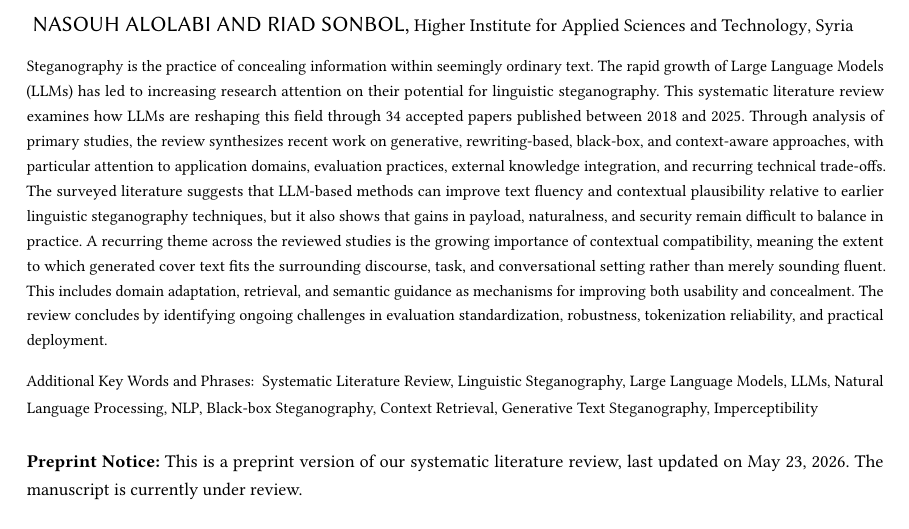
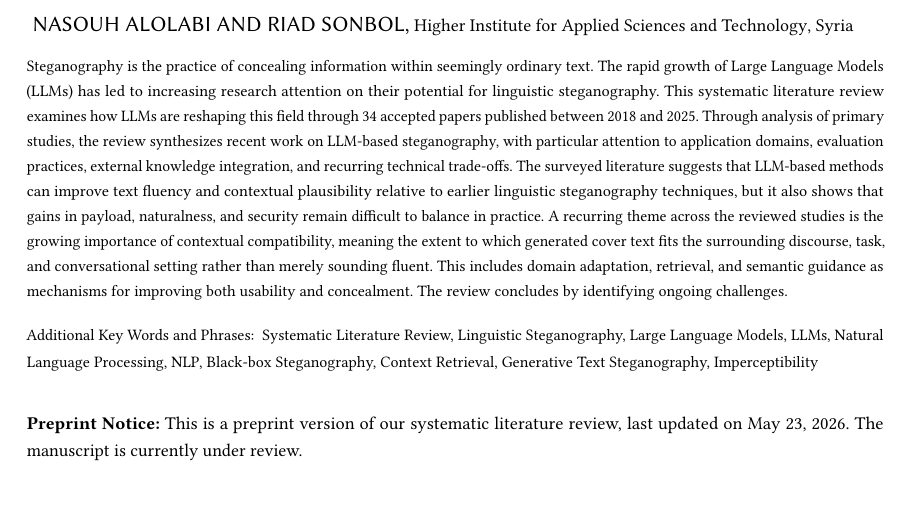
Before and after one commit to NasoohOlabi/SLR-draft, a LaTeX paper (draft.tex): part of page 1 of 34, cut so that both start at the same text, the shorter picture padded with empty space. Compiled offline with pdfLaTeX.

Commit message:
reduce buz words

```diff
--- a/draft.tex
+++ b/draft.tex
@@ -34,14 +34,12 @@
 
 \begin{abstract}
 	Steganography is the practice of concealing information within seemingly ordinary text. The rapid growth of Large Language Models (LLMs) has led to increasing research attention on their potential for linguistic steganography. This systematic literature review examines how LLMs are reshaping this field through 34 accepted papers published between 2018 and 2025. Through
-	analysis of primary studies, the review synthesizes recent work on generative, rewriting-based, black-box, and context-aware
-	approaches, with particular attention to application domains, evaluation practices, external knowledge integration, and recurring
+	analysis of primary studies, the review synthesizes recent work on LLM-based steganography, with particular attention to application domains, evaluation practices, external knowledge integration, and recurring
 	technical trade-offs. The surveyed literature suggests that LLM-based methods can improve text fluency and contextual plausibility
 	relative to earlier linguistic steganography techniques, but it also shows that gains in payload, naturalness, and security remain
 	difficult to balance in practice. A recurring theme across the reviewed studies is the growing importance of contextual compatibility,
 	meaning the extent to which generated cover text fits the surrounding discourse, task, and conversational setting rather than merely sounding fluent. This includes domain adaptation, retrieval, and semantic guidance as mechanisms for improving both usability and concealment. The
-	review concludes by identifying ongoing challenges in evaluation standardization, robustness, tokenization reliability, and practical
-	deployment.
+	review concludes by identifying ongoing challenges.
 
 
 \end{abstract}
```
